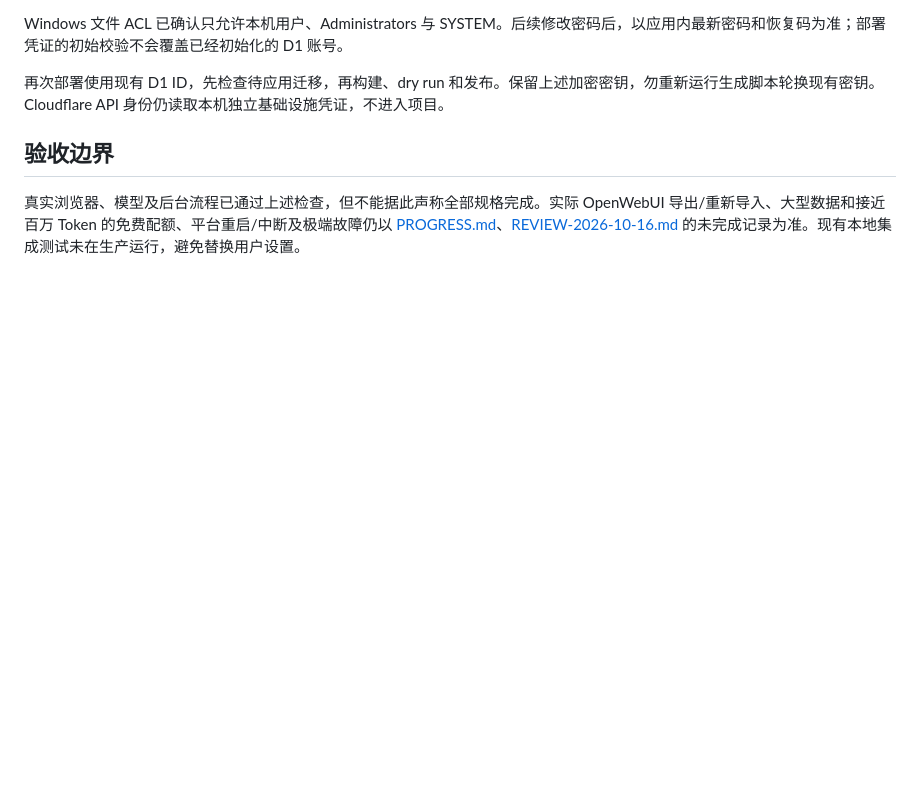
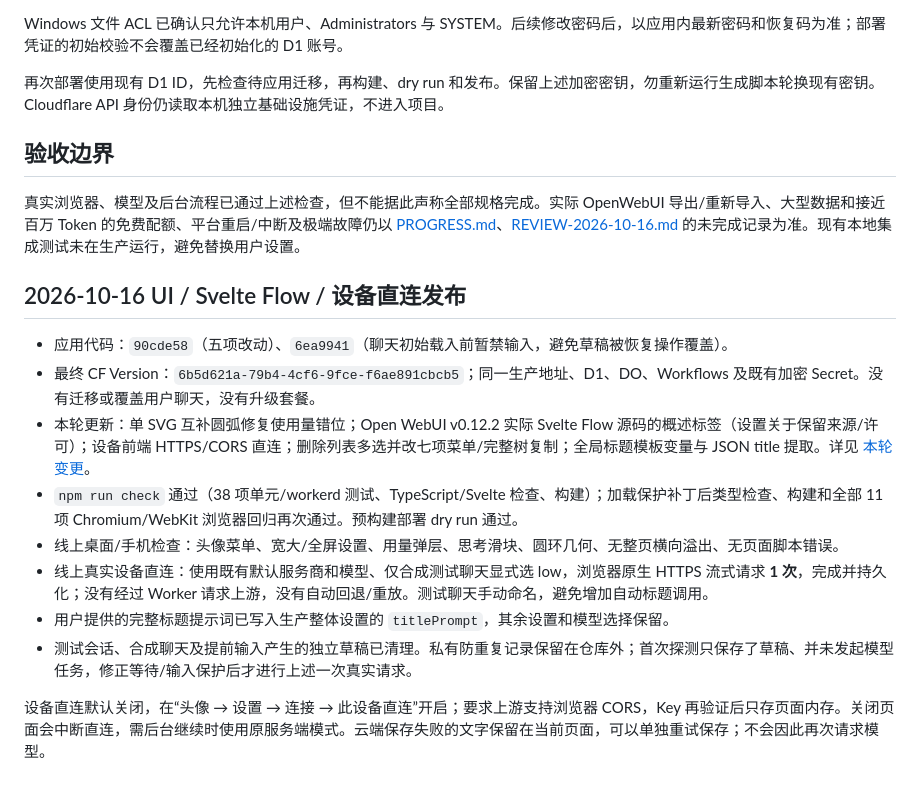
Before and after one commit to ccawmiku/workers-chat, a Markdown page: docs/PRODUCTION.md, the part around the change. Rendered like a GitHub page; blank space fills up the shorter version.

Commit message:
Record verified production release and one direct-stream smoke test

```diff
--- a/docs/PRODUCTION.md
+++ b/docs/PRODUCTION.md
@@ -54,3 +54,16 @@ Windows 文件 ACL 已确认只允许本机用户、Administrators 与 SYSTEM。
 ## 验收边界
 
 真实浏览器、模型及后台流程已通过上述检查，但不能据此声称全部规格完成。实际 OpenWebUI 导出/重新导入、大型数据和接近百万 Token 的免费配额、平台重启/中断及极端故障仍以 [PROGRESS.md](PROGRESS.md)、[REVIEW-2026-10-16.md](REVIEW-2026-10-16.md) 的未完成记录为准。现有本地集成测试未在生产运行，避免替换用户设置。
+
+## 2026-10-16 UI / Svelte Flow / 设备直连发布
+
+- 应用代码：`90cde58`（五项改动）、`6ea9941`（聊天初始载入前暂禁输入，避免草稿被恢复操作覆盖）。
+- 最终 CF Version：`6b5d621a-79b4-4cf6-9fce-f6ae891cbcb5`；同一生产地址、D1、DO、Workflows 及既有加密 Secret。没有迁移或覆盖用户聊天，没有升级套餐。
+- 本轮更新：单 SVG 互补圆弧修复使用量错位；Open WebUI v0.12.2 实际 Svelte Flow 源码的概述标签（设置关于保留来源/许可）；设备前端 HTTPS/CORS 直连；删除列表多选并改七项菜单/完整树复制；全局标题模板变量与 JSON title 提取。详见 [本轮变更](ACTIVE-IMPLEMENTATION.md)。
+- `npm run check` 通过（38 项单元/workerd 测试、TypeScript/Svelte 检查、构建）；加载保护补丁后类型检查、构建和全部 11 项 Chromium/WebKit 浏览器回归再次通过。预构建部署 dry run 通过。
+- 线上桌面/手机检查：头像菜单、宽大/全屏设置、用量弹层、思考滑块、圆环几何、无整页横向溢出、无页面脚本错误。
+- 线上真实设备直连：使用既有默认服务商和模型、仅合成测试聊天显式选 low，浏览器原生 HTTPS 流式请求 **1 次**，完成并持久化；没有经过 Worker 请求上游，没有自动回退/重放。测试聊天手动命名，避免增加自动标题调用。
+- 用户提供的完整标题提示词已写入生产整体设置的 `titlePrompt`，其余设置和模型选择保留。
+- 测试会话、合成聊天及提前输入产生的独立草稿已清理。私有防重复记录保留在仓库外；首次探测只保存了草稿、并未发起模型任务，修正等待/输入保护后才进行上述一次真实请求。
+
+设备直连默认关闭，在“头像 → 设置 → 连接 → 此设备直连”开启；要求上游支持浏览器 CORS，Key 再验证后只存页面内存。关闭页面会中断直连，需后台继续时使用原服务端模式。云端保存失败的文字保留在当前页面，可以单独重试保存；不会因此再次请求模型。
```
Also changed, not shown: docs/ACTIVE-IMPLEMENTATION.md (+2 -0 lines).
